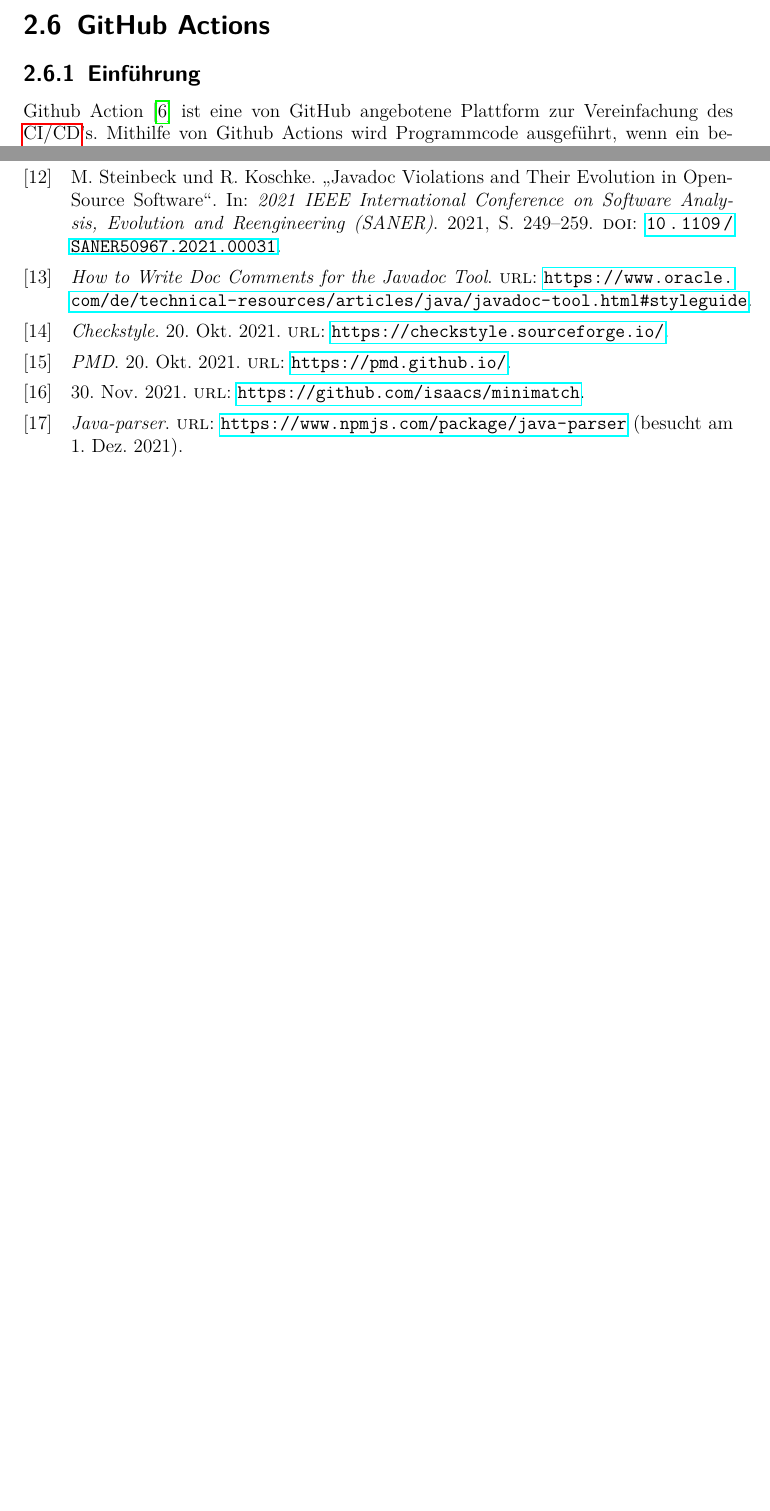
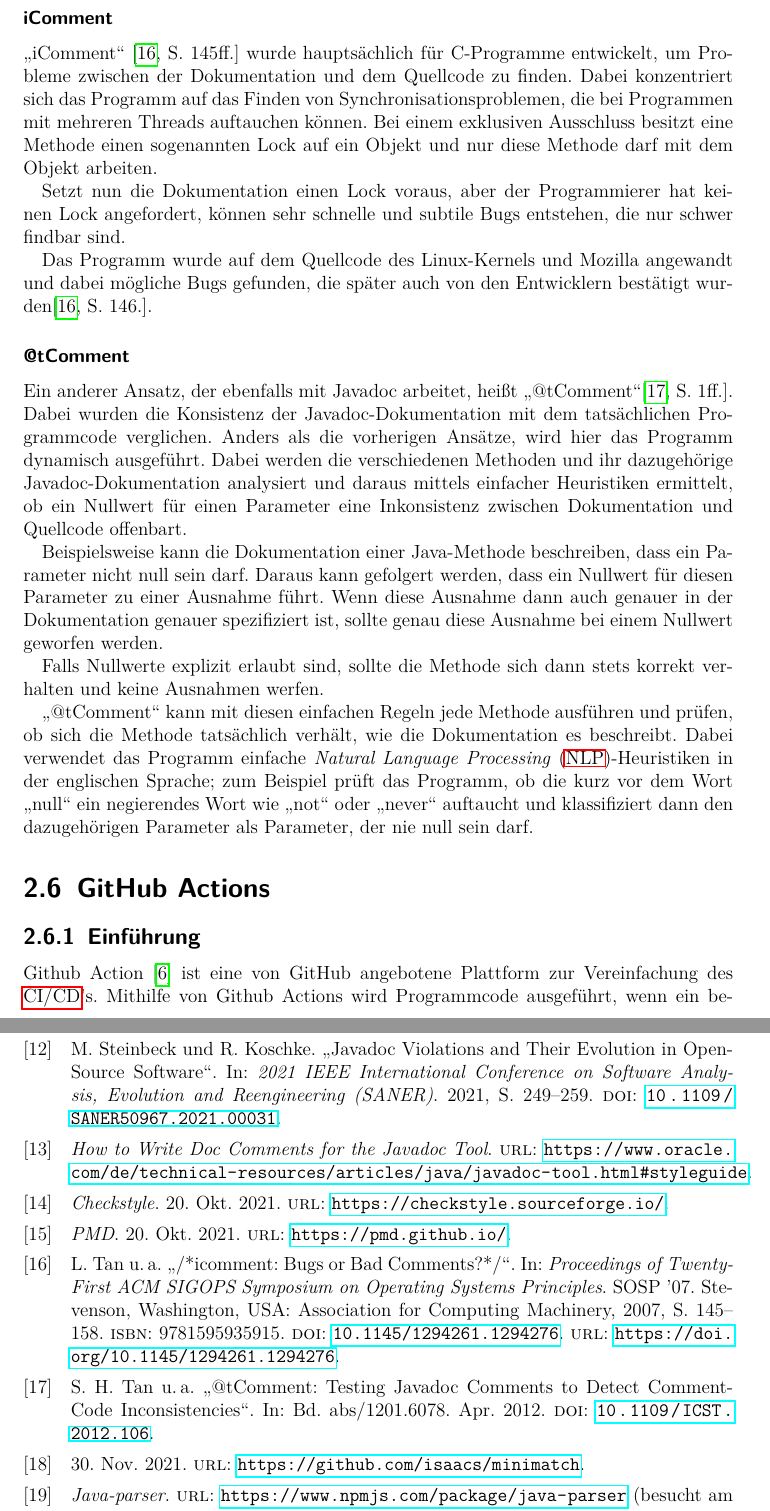
Before and after one commit to compf/DocEvaluator, a LaTeX thesis (bachelorarbeit/main.tex, which reads bachelorarbeit/Background/problemstellung.tex, bachelorarbeit/database.bib): two parts of pages 11 and 34 of 39 before the commit and two parts of pages 12 and 35 of 41 after it, joined at a grey line, cut at the place of the change, the shorter picture padded with empty space. Compiled offline with pdfLaTeX.

Commit message:
added more theoretical works, will add more later

```diff
--- a/bachelorarbeit/Background/problemstellung.tex
+++ b/bachelorarbeit/Background/problemstellung.tex
@@ -89,3 +92,19 @@ Die wichtigste Arbeit, die eine Grundlage dieser Bachelorarbeit ist, ist der \en
+\subsubsection{iComment}
+\enquote{\/\*iComment} \cite[S. 145ff.]{icomment} wurde hauptsächlich für C-Programme entwickelt, um Probleme zwischen der Dokumentation und dem Quellcode zu finden. Dabei konzentriert sich das Programm auf das Finden von Synchronisationsproblemen, die bei Programmen mit mehreren Threads auftauchen können.  Bei einem exklusiven Ausschluss besitzt eine Methode einen sogenannten Lock auf ein Objekt und nur diese Methode darf mit dem Objekt arbeiten.
+
+Setzt nun die Dokumentation einen Lock voraus, aber der Programmierer hat keinen Lock angefordert, können sehr schnelle und subtile Bugs entstehen, die nur schwer findbar sind.
+
+Das Programm wurde auf dem Quellcode des Linux-Kernels und Mozilla angewandt und dabei mögliche Bugs gefunden, die später auch von den Entwicklern bestätigt wurden\cite[S. 146.]{icomment}.
+\subsubsection{@tComment}
+Ein anderer Ansatz, der ebenfalls mit Javadoc arbeitet, heißt \enquote{@tComment}\cite[S. 1ff.]{@tComment:TestingJavadocCommentstoDetectComment-CodeInconsistencies}. Dabei wurden die Konsistenz der Javadoc-Dokumentation mit dem tatsächlichen Programmcode verglichen. Anders als die vorherigen Ansätze, wird hier das Programm dynamisch ausgeführt. Dabei werden die verschiedenen Methoden und ihr dazugehörige Javadoc-Dokumentation analysiert und daraus mittels einfacher Heuristiken ermittelt, ob ein  Nullwert für einen Parameter eine Inkonsistenz zwischen Dokumentation und Quellcode offenbart.
+
+Beispielsweise kann die Dokumentation einer Java-Methode beschreiben, dass ein Parameter nicht null sein darf. Daraus kann gefolgert werden, dass ein Nullwert für diesen Parameter zu einer Ausnahme führt. Wenn diese Ausnahme dann auch genauer in der Dokumentation genauer spezifiziert ist, sollte genau diese Ausnahme bei einem Nullwert geworfen werden.
+
+Falls Nullwerte explizit erlaubt sind, sollte die Methode sich dann stets korrekt verhalten und keine Ausnahmen werfen.
+
+\enquote{@tComment} kann mit diesen einfachen Regeln jede Methode ausführen und prüfen, ob sich die Methode tatsächlich verhält, wie die Dokumentation es beschreibt. Dabei verwendet das Programm einfache \ac{NLP}-Heuristiken in der englischen Sprache; zum Beispiel prüft das Programm, ob die kurz vor dem Wort \enquote{null} ein negierendes Wort wie \enquote{not} oder \enquote{never} auftaucht und klassifiziert dann den dazugehörigen Parameter als Parameter, der nie null sein darf.
+
+
 \section{GitHub Actions}
 \subsection{Einführung}
 Github Action \cite{GithubActions} ist eine von GitHub angebotene Plattform zur Vereinfachung des \ac{CI/CD}'s. Mithilfe von  Github Actions wird Programmcode ausgeführt, wenn ein bestimmtes Ereignis stattfindet. Dieses Ereignis kann z. B. ein Push-Ereignis sein, bei dem neuer Quellcode in das GitHub-Repository hochgeladen wird, oder eine neue Version des Programms zum Release freigegeben wird. Der Programmcode kann auf einem von GitHub vorbereiteten System ausgeführt werden; es ist aber auch möglich sein eigenes System dafür zur konfigurieren. Schlägt der Programmcode fehl, weil zum Beispiel ein Fehlercode ungleich null zurückgegeben wird oder ein anderer Systemfehler vorliegt, kann der Nutzer sich leicht über den Fehler informieren, indem auf die \enquote{Actions}-Registerkarte klickt. Dort kann der Nutzer auch sämtliche Ausgaben des Programms ansehen, die auf der Konsole ausgegeben werden. Die folgende nummerierte Liste beschreibt grob, wie Programmcode in Github Actions ausgeführt werden kann:
--- a/bachelorarbeit/database.bib
+++ b/bachelorarbeit/database.bib
@@ -943,4 +943,16 @@ facilitating its maintenance.},
   abstract  = {Programmers run into parsing problems all the time. Whether it's a data format like JSON, a network protocol like SMTP, a server configuration file for Apache, a PostScript/PDF file, or a simple spreadsheet macro language--ANTLR v4 and this book will demystify the process. ANTLR v4 has been rewritten from scratch to make it easier than ever to build parsers and the language applications built on top. This completely rewritten new edition of the bestselling Definitive ANTLR Reference shows you how to take advantage of these new features. Build your own languages with ANTLR v4, using ANTLR's new advanced parsing technology. In this book, you'll learn how ANTLR automatically builds a data structure representing the input (parse tree) and generates code that can walk the tree (visitor). You can use that combination to implement data readers, language interpreters, and translators. You'll start by learning how to identify grammar patterns in language reference manuals and then slowly start building increasingly complex grammars. Next, you'll build applications based upon those grammars by walking the automatically generated parse trees. Then you'll tackle some nasty language problems by parsing files containing more than one language (such as XML, Java, and Javadoc). You'll also see how to take absolute control over parsing by embedding Java actions into the grammar. You'll learn directly from well-known parsing expert Terence Parr, the ANTLR creator and project lead. You'll master ANTLR grammar construction and learn how to build language tools using the built-in parse tree visitor mechanism. The book teaches using real-world examples and shows you how to use ANTLR to build such things as a data file reader, a JSON to XML translator, an R parser, and a Java class-interface extractor. This book is your ticket to becoming a parsing guru!What You Need: ANTLR 4.0 and above. Java development tools. Ant build system optional (needed for building ANTLR from source)},
 }
 
-@Comment{jabref-meta: databaseType:biblatex;}
+
+@InProceedings{icomment,
+  author    = {Tan, Lin and Yuan, Ding and Krishna, Gopal and Zhou, Yuanyuan},
+  title     = {/*icomment: Bugs or Bad Comments?*/},
+  booktitle = {Proceedings of Twenty-First ACM SIGOPS Symposium on Operating Systems Principles},
+  year      = {2007},
+  series    = {SOSP '07},
+  publisher = {Association for Computing Machinery},
+  location  = {Stevenson, Washington, USA},
+  isbn      = {9781595935915},
+  pages     = {145–158},
+  doi       = {10.1145/1294261.1294276},
+  url       = {https://doi.org/10.1145/1294261.1294276},
@@ -946,0 +962,2 @@ facilitating its maintenance.},
+  numpages  = {14},
+}
```
Also changed, not shown: bachelorarbeit/Background/problemstellung.tex (11 more changed lines), bachelorarbeit/database.bib (3 more changed lines), 2 other files.
